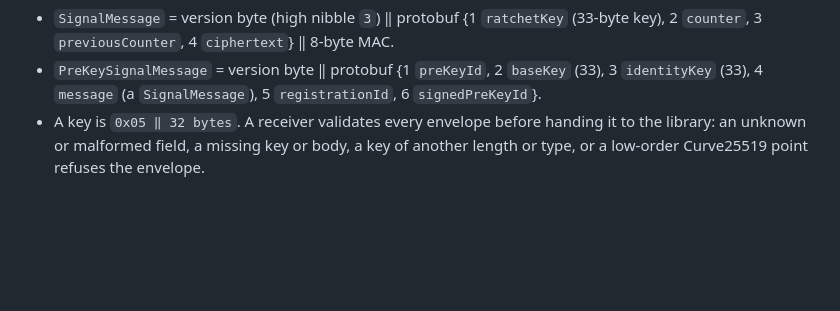
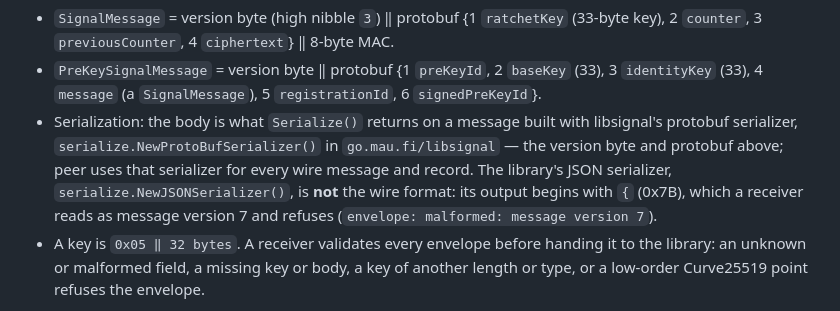
Before and after one commit to caoer/peer, a Markdown page: docs/protocol.md, the part around the change. Rendered like a GitHub page; blank space fills up the shorter version.

Commit message:
docs: the wire serialization is libsignal's protobuf serializer (version byte + protobuf); its JSON serializer is not the wire format

```diff
--- a/docs/protocol.md
+++ b/docs/protocol.md
@@ -128,6 +128,7 @@ The Signal layer is libsignal protocol version 3 — X3DH and the Double Ratchet
 
 - `SignalMessage` = version byte (high nibble `3`) ‖ protobuf {1 `ratchetKey` (33-byte key), 2 `counter`, 3 `previousCounter`, 4 `ciphertext`} ‖ 8-byte MAC.
 - `PreKeySignalMessage` = version byte ‖ protobuf {1 `preKeyId`, 2 `baseKey` (33), 3 `identityKey` (33), 4 `message` (a `SignalMessage`), 5 `registrationId`, 6 `signedPreKeyId`}.
+- Serialization: the body is what `Serialize()` returns on a message built with libsignal's protobuf serializer, `serialize.NewProtoBufSerializer()` in `go.mau.fi/libsignal` — the version byte and protobuf above; peer uses that serializer for every wire message and record. The library's JSON serializer, `serialize.NewJSONSerializer()`, is **not** the wire format: its output begins with `{` (0x7B), which a receiver reads as message version 7 and refuses (`envelope: malformed: message version 7`).
 - A key is `0x05 ‖ 32 bytes`. A receiver validates every envelope before handing it to the library: an unknown or malformed field, a missing key or body, a key of another length or type, or a low-order Curve25519 point refuses the envelope.
 
 The relay can put any bytes on a channel; an envelope that does not validate or decrypt is skipped, and the reader's cursor moves past it.
```
